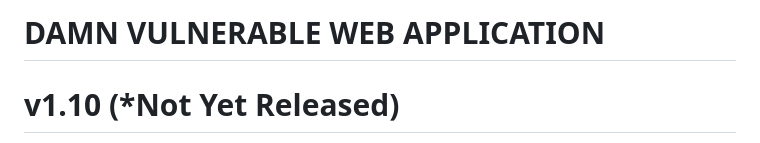
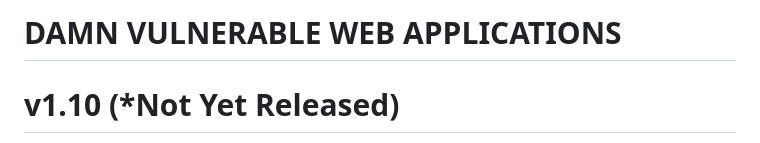
Before and after one commit to AO-partners/DVWA, a Markdown page: CHANGELOG.md, the part around the change. GitHub-like rendering.

```diff
--- a/CHANGELOG.md
+++ b/CHANGELOG.md
@@ -1,4 +1,4 @@
-DAMN VULNERABLE WEB APPLICATION
+DAMN VULNERABLE WEB APPLICATIONS
 =======================
 
 v1.10 (*Not Yet Released)
```
